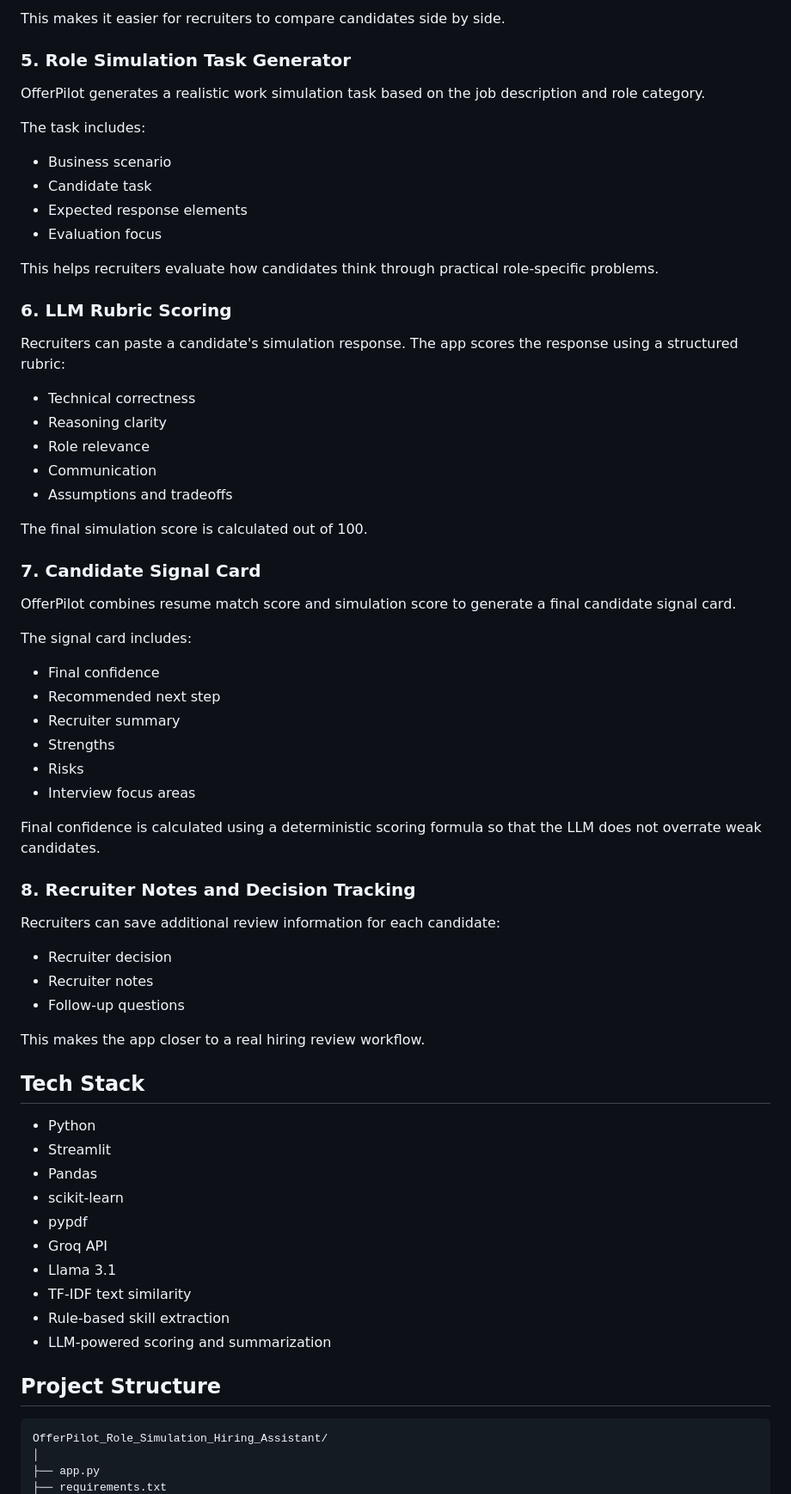
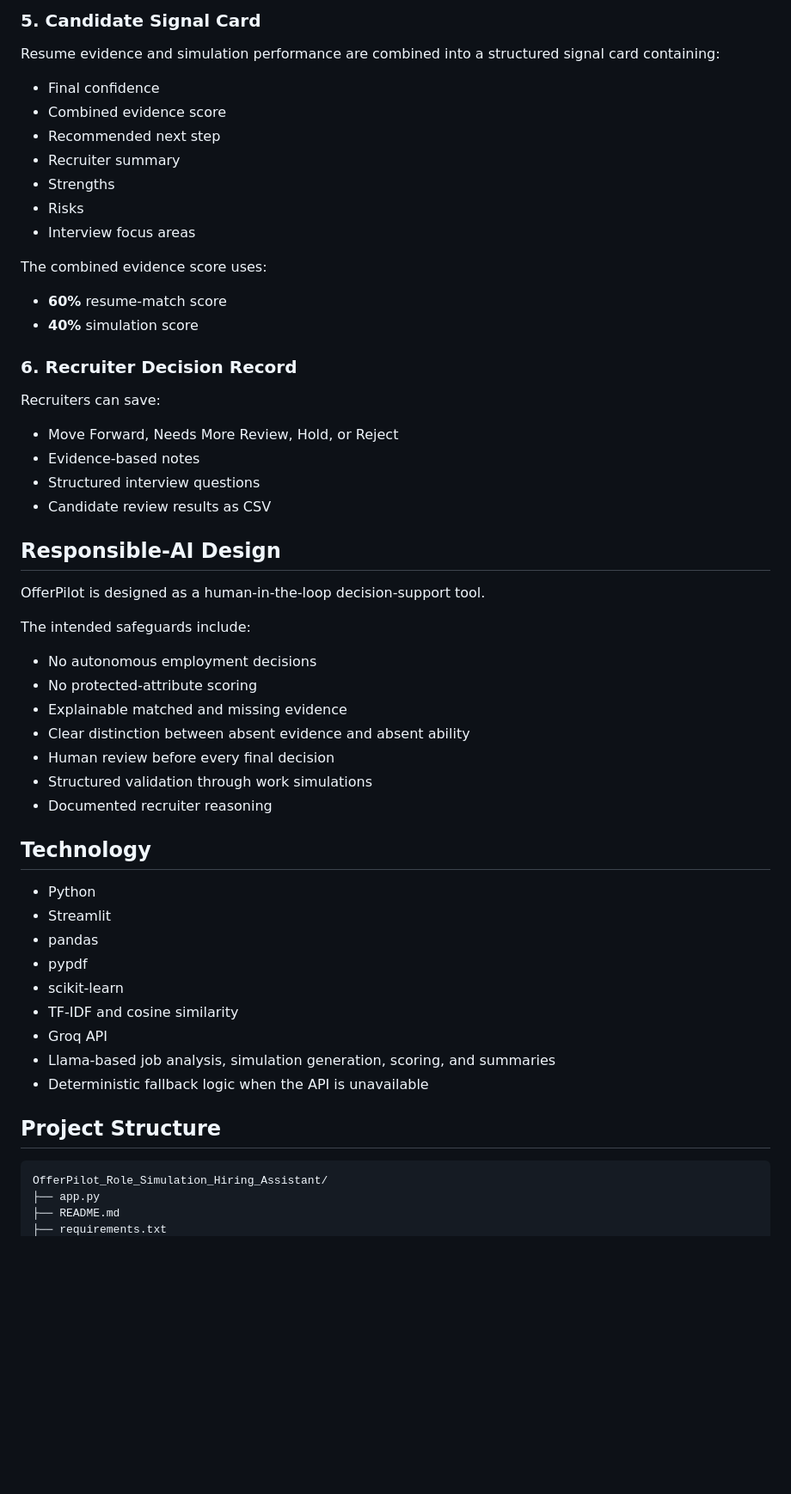
Before and after one commit to Nishita2006/applied-ai-data-portfolio, a Markdown page: Resume-projects/OfferPilot_Role_Simulation_Hiring_Assistant/README.md, the part around one of its changes. Shown at 86% size. GitHub-like rendering; blank space fills up the shorter version.

````diff
--- a/Resume-projects/OfferPilot_Role_Simulation_Hiring_Assistant/README.md
+++ b/Resume-projects/OfferPilot_Role_Simulation_Hiring_Assistant/README.md
@@ -66,73 +73,60 @@ The app generates a candidate skill heatmap showing which required skills each c
 
-This makes it easier for recruiters to compare candidates side by side.
+### 5. Candidate Signal Card
 
-### 5. Role Simulation Task Generator
+Resume evidence and simulation performance are combined into a structured signal card containing:
 
-OfferPilot generates a realistic work simulation task based on the job description and role category.
+- Final confidence
+- Combined evidence score
+- Recommended next step
+- Recruiter summary
+- Strengths
+- Risks
+- Interview focus areas
 
-The task includes:
+The combined evidence score uses:
 
-* Business scenario
-* Candidate task
-* Expected response elements
-* Evaluation focus
+- **60%** resume-match score
+- **40%** simulation score
 
-This helps recruiters evaluate how candidates think through practical role-specific problems.
+### 6. Recruiter Decision Record
 
-### 6. LLM Rubric Scoring
+Recruiters can save:
 
-Recruiters can paste a candidate's simulation response. The app scores the response using a structured rubric:
+- Move Forward, Needs More Review, Hold, or Reject
+- Evidence-based notes
+- Structured interview questions
+- Candidate review results as CSV
 
-* Technical correctness
-* Reasoning clarity
-* Role relevance
-* Communication
-* Assumptions and tradeoffs
+## Responsible-AI Design
 
-The final simulation score is calculated out of 100.
+OfferPilot is designed as a human-in-the-loop decision-support tool.
 
-### 7. Candidate Signal Card
+The intended safeguards include:
 
-OfferPilot combines resume match score and simulation score to generate a final candidate signal card.
+- No autonomous employment decisions
+- No protected-attribute scoring
+- Explainable matched and missing evidence
+- Clear distinction between absent evidence and absent ability
+- Human review before every final decision
+- Structured validation through work simulations
+- Documented recruiter reasoning
 
-The signal card includes:
+## Technology
 
-* Final confidence
-* Recommended next step
-* Recruiter summary
-* Strengths
-* Risks
-* Interview focus areas
-
-Final confidence is calculated using a deterministic scoring formula so that the LLM does not overrate weak candidates.
-
-### 8. Recruiter Notes and Decision Tracking
-
-Recruiters can save additional review information for each candidate:
-
-* Recruiter decision
-* Recruiter notes
-* Follow-up questions
-
-This makes the app closer to a real hiring review workflow.
-
-## Tech Stack
-
-* Python
-* Streamlit
-* Pandas
-* scikit-learn
-* pypdf
-* Groq API
-* Llama 3.1
-* TF-IDF text similarity
-* Rule-based skill extraction
-* LLM-powered scoring and summarization
+- Python
+- Streamlit
+- pandas
+- pypdf
+- scikit-learn
+- TF-IDF and cosine similarity
+- Groq API
+- Llama-based job analysis, simulation generation, scoring, and summaries
+- Deterministic fallback logic when the API is unavailable
 
 ## Project Structure
 
 ```text
 OfferPilot_Role_Simulation_Hiring_Assistant/
-│
 ├── app.py
+├── README.md
 ├── requirements.txt
````
Also changed, not shown: other parts of Resume-projects/OfferPilot_Role_Simulation_Hiring_Assistant/README.md (+100 -179 lines).
